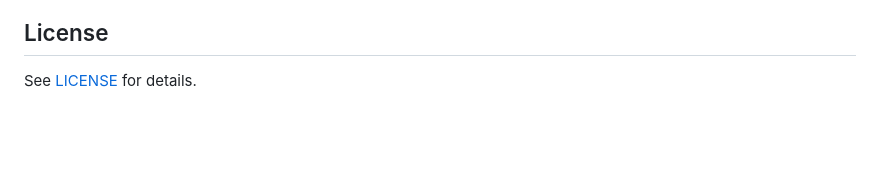
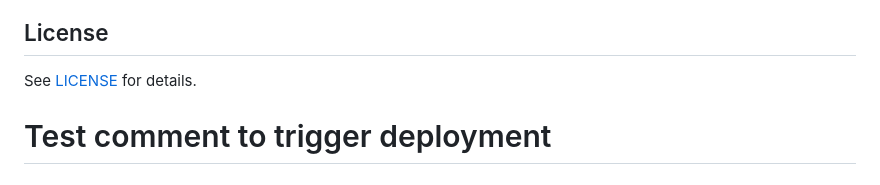
Before and after one commit to FTacke/hispanistica_games, a Markdown page: README.md, the part around the change. Rendered like a GitHub page; blank space fills up the shorter version.

Commit message:
test: trigger deployment after network fix

```diff
--- a/README.md
+++ b/README.md
@@ -154,3 +154,4 @@ See [docs/admin/ADMIN_SETUP.md](docs/admin/ADMIN_SETUP.md) for full configuratio
 ## License
 
 See [LICENSE](LICENSE) for details.
+# Test comment to trigger deployment
```
